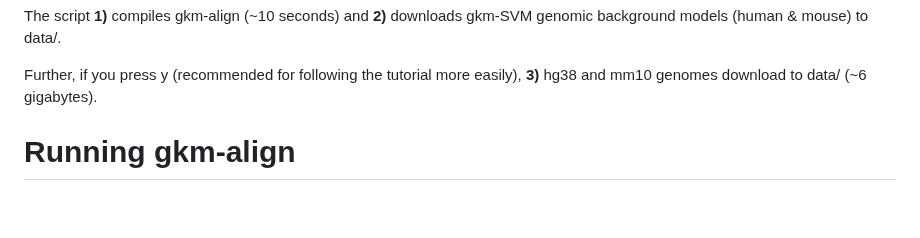
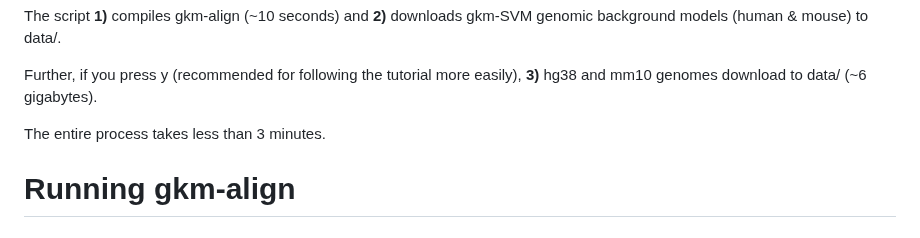
Before and after one commit to oh-jinwoo94/gkm-align, a Markdown page: README.md, the part around the change. Drawn GitHub-style; blank space fills up the shorter version.

Commit message:
test
Former-commit-id: 4095a2ecaf4a0f189f88d7669f9d1d93b85aba28

```diff
--- a/README.md
+++ b/README.md
@@ -37,6 +37,8 @@ Then, compile and set up gkm-align by typing:
 The script **1)** compiles gkm-align (~10 seconds) and **2)** downloads gkm-SVM genomic background models (human & mouse) to data/.
 
 Further, if you press y (recommended for following the tutorial more easily), **3)** hg38 and mm10 genomes download to data/ (~6 gigabytes).
+
+The entire process takes less than 3 minutes.
 
 # Running gkm-align
 
```
